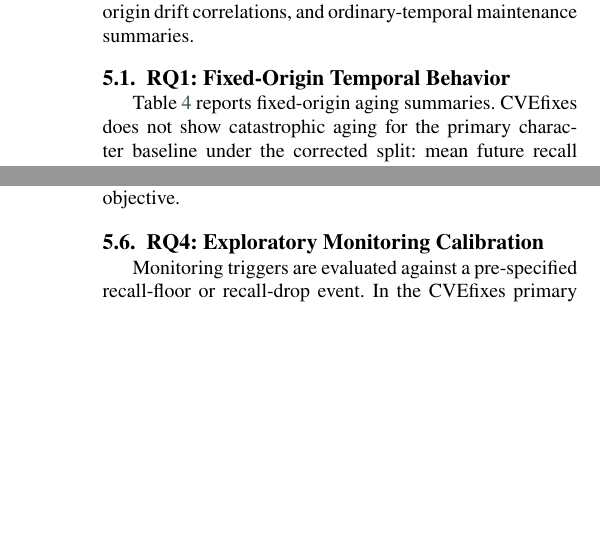
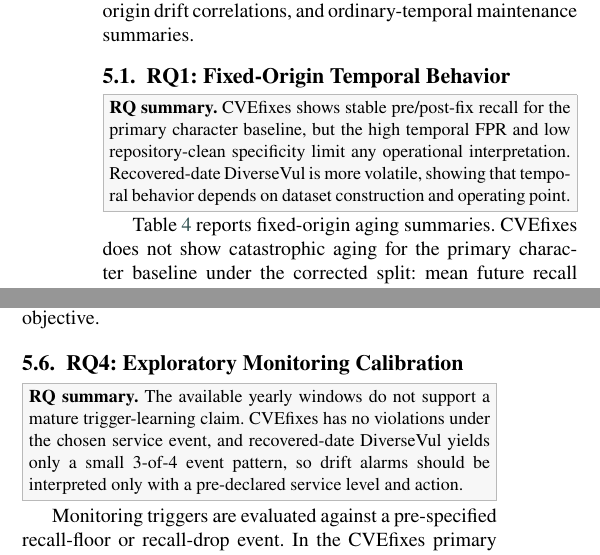
Before and after one commit to LeoTTTPhat/MAINT-VD, a LaTeX paper (paper/ist_submission_detector_aging.tex): two parts of the columns of pages 7 and 12 of 17, joined at a grey line, cut so that both start at the same text, the shorter picture padded with empty space. Compiled offline with pdfLaTeX.

Commit message:
Add RQ result summary boxes

```diff
--- a/paper/ist_submission_detector_aging.tex
+++ b/paper/ist_submission_detector_aging.tex
@@ -15,6 +15,14 @@
 \usepgfplotslibrary{fillbetween}
 \pgfplotsset{compat=1.18}
 \emergencystretch=2em
+\newcommand{\rqsummary}[1]{%
+  \par\smallskip\noindent
+  \fcolorbox{gray!55}{gray!6}{%
+    \begin{minipage}{\dimexpr\linewidth-2\fboxsep-2\fboxrule\relax}
+      \small\textbf{RQ summary.} #1
+    \end{minipage}}%
+  \par\smallskip
+}
 
 \shorttitle{Maintenance Policies and Temporal Vulnerability Detector Behavior}
 \shortauthors{Tran-Truong et al.}
@@ -683,6 +691,12 @@
 
 \subsection{RQ1: Fixed-Origin Temporal Behavior}
 
+\rqsummary{CVEfixes shows stable pre/post-fix recall for the primary character
+baseline, but the high temporal FPR and low repository-clean specificity limit
+any operational interpretation. Recovered-date DiverseVul is more volatile,
+showing that temporal behavior depends on dataset construction and operating
+point.}
+
 Table~\ref{tab:aging} reports fixed-origin aging summaries. CVEfixes does not
 show catastrophic aging for the primary character baseline under the
 corrected split: mean future recall is 0.882 [0.871, 0.893], but temporal FPR
@@ -1466,6 +1486,11 @@
 \end{table*}
 
 \subsection{RQ3: Maintenance Policies}
+
+\rqsummary{Maintenance policies change recall--FPR tradeoffs rather than simply
+improving detectors. Small recent updates improve CVEfixes recall at high FPR,
+while no recovered-date DiverseVul policy reaches the C2 service level of
+recall \(\geq 0.50\) at FPR \(\leq 0.30\).}
 
 Table~\ref{tab:maintenance} reports the ordinary-temporal maintenance
 experiment, whereas Table~\ref{tab:project-maintenance} reports the stricter
@@ -1553,6 +1578,11 @@
 
 \subsection{RQ4: Exploratory Monitoring Calibration}
 
+\rqsummary{The available yearly windows do not support a mature trigger-learning
+claim. CVEfixes has no violations under the chosen service event, and
+recovered-date DiverseVul yields only a small 3-of-4 event pattern, so drift
+alarms should be interpreted only with a pre-declared service level and action.}
+
 Monitoring triggers are evaluated against a pre-specified recall-floor or
 recall-drop event. In the CVEfixes primary run, no yearly window violates the
 chosen event definition for the character baseline, so trigger precision and
```
Also changed, not shown: artifact_manifest.tsv (+1 -1 lines), paper/ist_submission_detector_aging.pdf, paper/ist_submission_detector_aging.tex (6 more changed lines).
